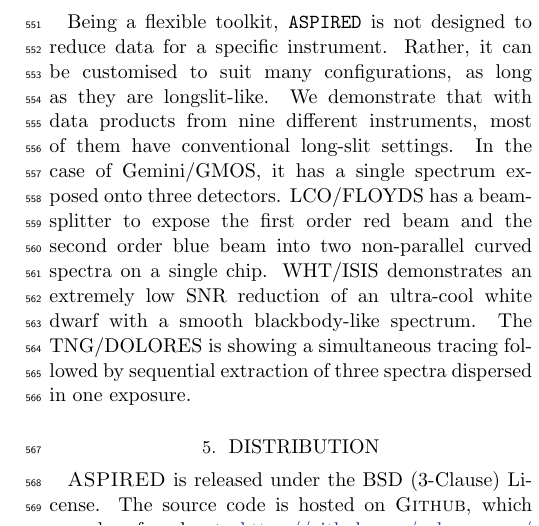
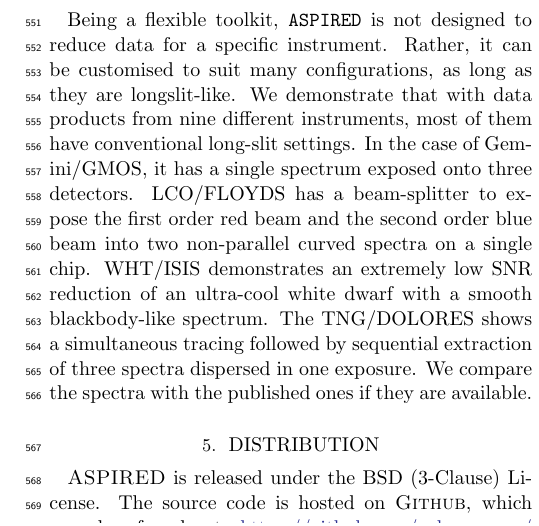
Before and after one commit to cylammarco/ASPIRED-apj-article, a LaTeX paper (main.tex): part of one column of page 9 of 15, cut so that both start at the same text. Compiled offline with pdfLaTeX.

Commit message:
Updates from Overleaf

```diff
--- a/main.tex
+++ b/main.tex
@@ -887,9 +887,9 @@
 LCO/FLOYDS has a beam-splitter to expose the first order red beam and the
 second order blue beam into two non-parallel curved spectra on a single chip.
 WHT/ISIS demonstrates an extremely low SNR reduction of an ultra-cool white
-dwarf with a smooth blackbody-like spectrum. The TNG/DOLORES is showing a
+dwarf with a smooth blackbody-like spectrum. The TNG/DOLORES shows a
 simultaneous tracing followed by sequential extraction of three spectra
-dispersed in one exposure.
+dispersed in one exposure. We compare the spectra with the published ones if they are available.
 
 \begin{table*}
     \centering
```
Also changed, not shown: main.tex (2 more changed lines).
